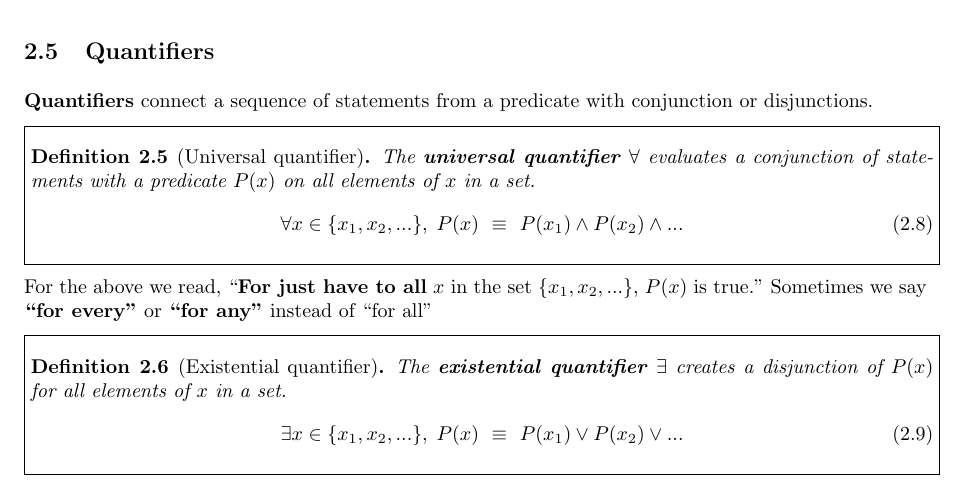
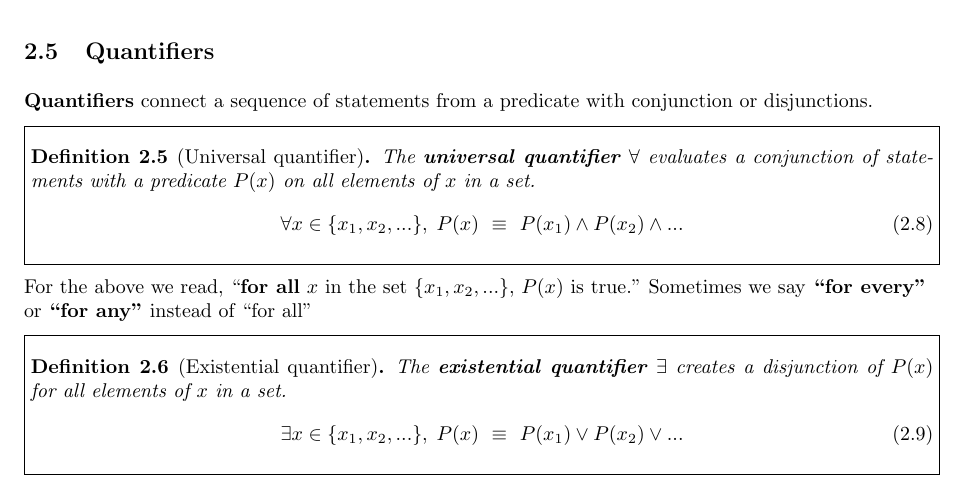
Before and after one commit to qcx201/Learning-Notation, a LaTeX document (notes/1-proofs.tex): part of page 4 of 13, cut so that both start at the same text. Compiled offline with pdfLaTeX.

Commit message:
Update 1-proofs.tex
Fix typo

```diff
--- a/notes/1-proofs.tex
+++ b/notes/1-proofs.tex
@@ -405,7 +405,7 @@
         \end{definition}
         }
 
-        For the above we read, ``\textbf{For just have to all} $x$ in the set $\{x_1, x_2, ...\}$, $P(x)$ is true." Sometimes we say \textbf{``for every"} or \textbf{``for any"} instead of ``for all"
+        For the above we read, ``\textbf{for all} $x$ in the set $\{x_1, x_2, ...\}$, $P(x)$ is true." Sometimes we say \textbf{``for every"} or \textbf{``for any"} instead of ``for all"
 
         \textbox{
         \begin{definition}[Existential quantifier]
```
